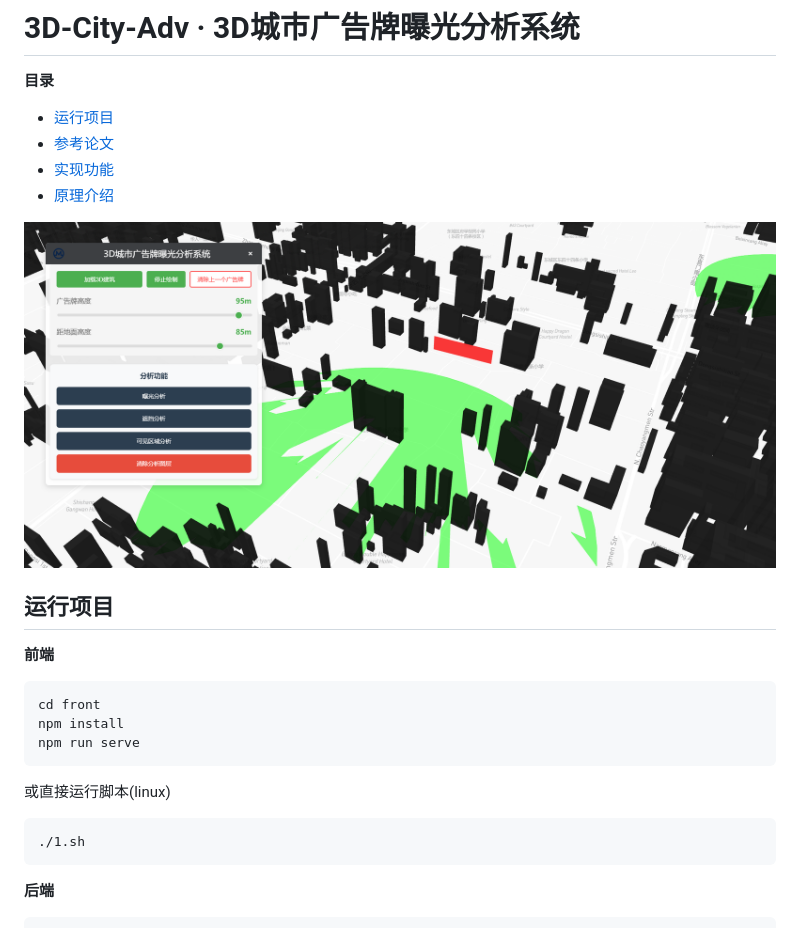
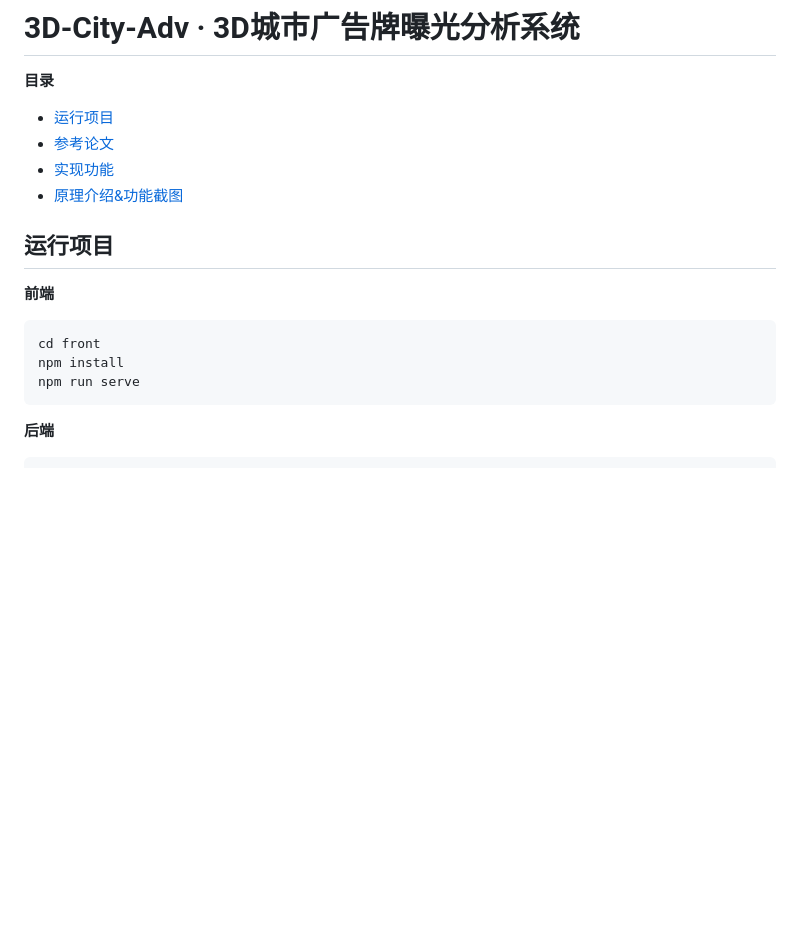
Before and after one commit to ZhangAilan/3D-City-Adv, a Markdown page: README.md, the part around the change printed below. GitHub-like rendering; pictures changed too: misc/demo.png (deleted); blank space fills up the shorter version.

````diff
--- a/README.md
+++ b/README.md
@@ -3,9 +3,7 @@
 - [运行项目](#运行项目)
 - [参考论文](#参考论文)
 - [实现功能](#实现功能)
-- [原理介绍](#原理介绍)
-
-![alt text](misc/demo.png)
+- [原理介绍&功能截图](#原理介绍&功能截图)
 
 ## 运行项目
 **前端**
@@ -13,10 +11,6 @@
 cd front
 npm install
 npm run serve
-```
-或直接运行脚本(linux)
-```
-./1.sh
 ```
 
 **后端**
````
Also changed, not shown: other parts of README.md (+3 -12 lines), misc/原理介绍.md (added, +40 -0 lines), misc/gps数据点.png (added), misc/北京市东城区taxi_GPS.png (added), 14 other files.
